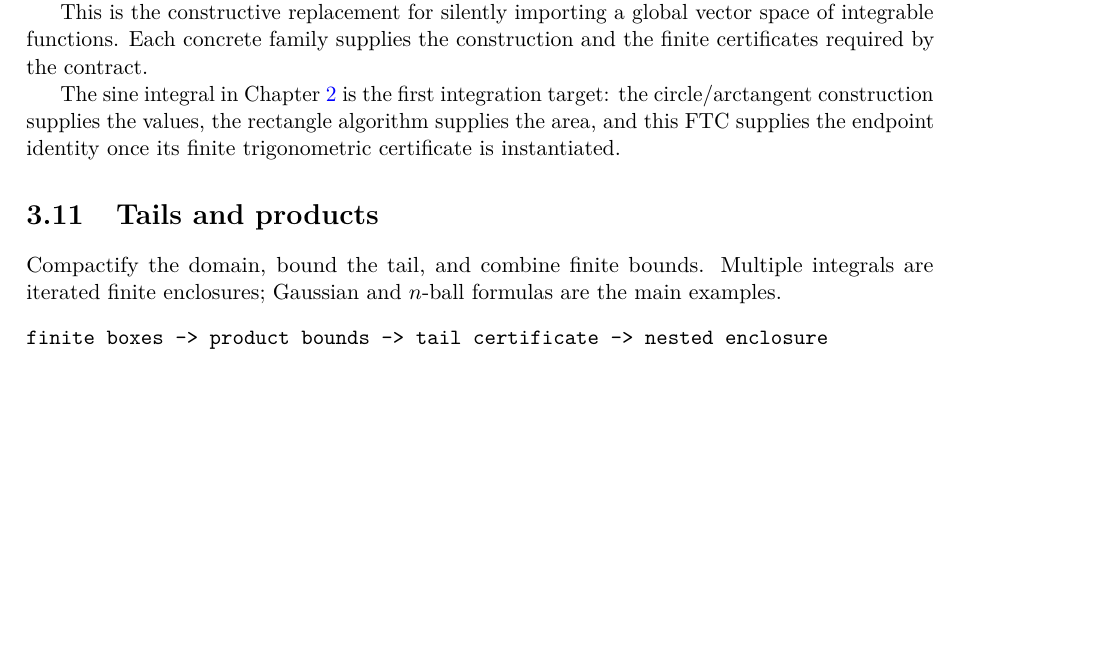
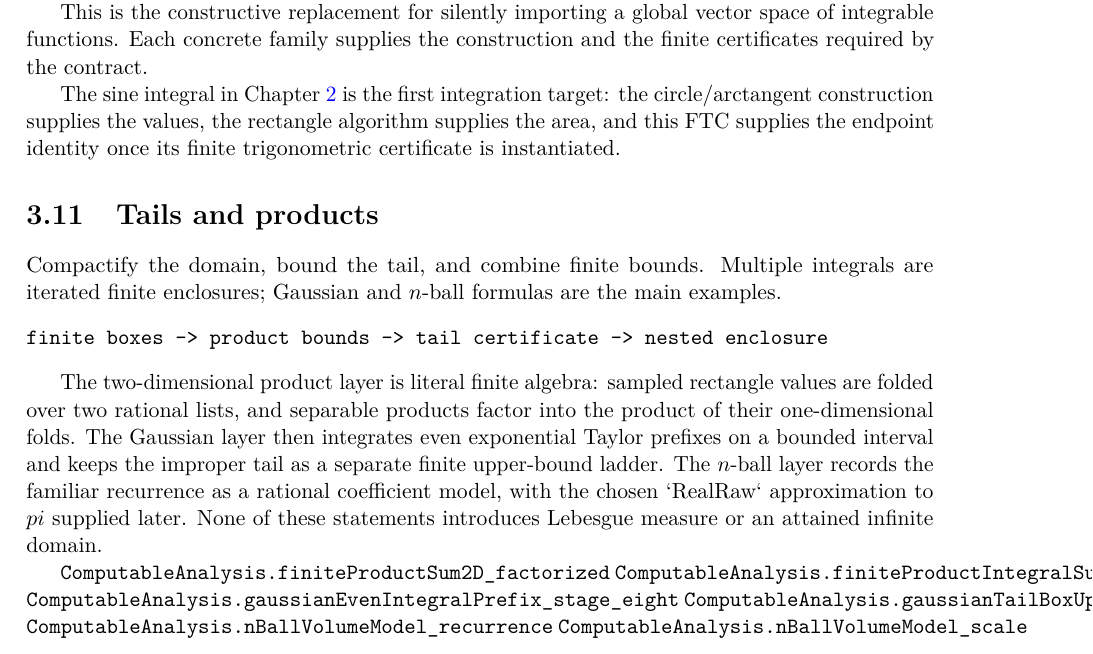
Before and after one commit to liuyao12/computable-analysis, a LaTeX thesis (blueprint/src/web.tex, which reads blueprint/src/03-integrals.tex): part of page 45 of 67 before the commit and part of page 45 of 68 after it, cut so that both start at the same text, the shorter picture padded with empty space. Compiled offline with pdfLaTeX.

Commit message:
Expose finite multiple integral foundation

```diff
--- a/blueprint/src/03-integrals.tex
+++ b/blueprint/src/03-integrals.tex
@@ -836,6 +836,24 @@ the main examples.
 finite boxes -> product bounds -> tail certificate -> nested enclosure
 \end{verbatim}
 
+The two-dimensional product layer is literal finite algebra: sampled
+rectangle values are folded over two rational lists, and separable products
+factor into the product of their one-dimensional folds. The Gaussian layer
+then integrates even exponential Taylor prefixes on a bounded interval and
+keeps the improper tail as a separate finite upper-bound ladder. The
+$n$-ball layer records the familiar recurrence as a rational coefficient
+model, with the chosen `RealRaw` approximation to $pi$ supplied later.
+None of these statements introduces Lebesgue measure or an attained infinite
+domain.
+
+\lean{ComputableAnalysis.finiteProductSum2D_factorized}
+\lean{ComputableAnalysis.finiteProductIntegralSum2D_factorized}
+\lean{ComputableAnalysis.gaussianEvenIntegralPrefix_stage_eight}
+\lean{ComputableAnalysis.gaussianTailBoxUpper_stage_twenty_ladder}
+\lean{ComputableAnalysis.nBallVolumeModel_recurrence}
+\lean{ComputableAnalysis.nBallVolumeModel_scale}
+\leanok
+
 \section{Interface}
 
 \begin{verbatim}
```
Also changed, not shown: 1 other file.
